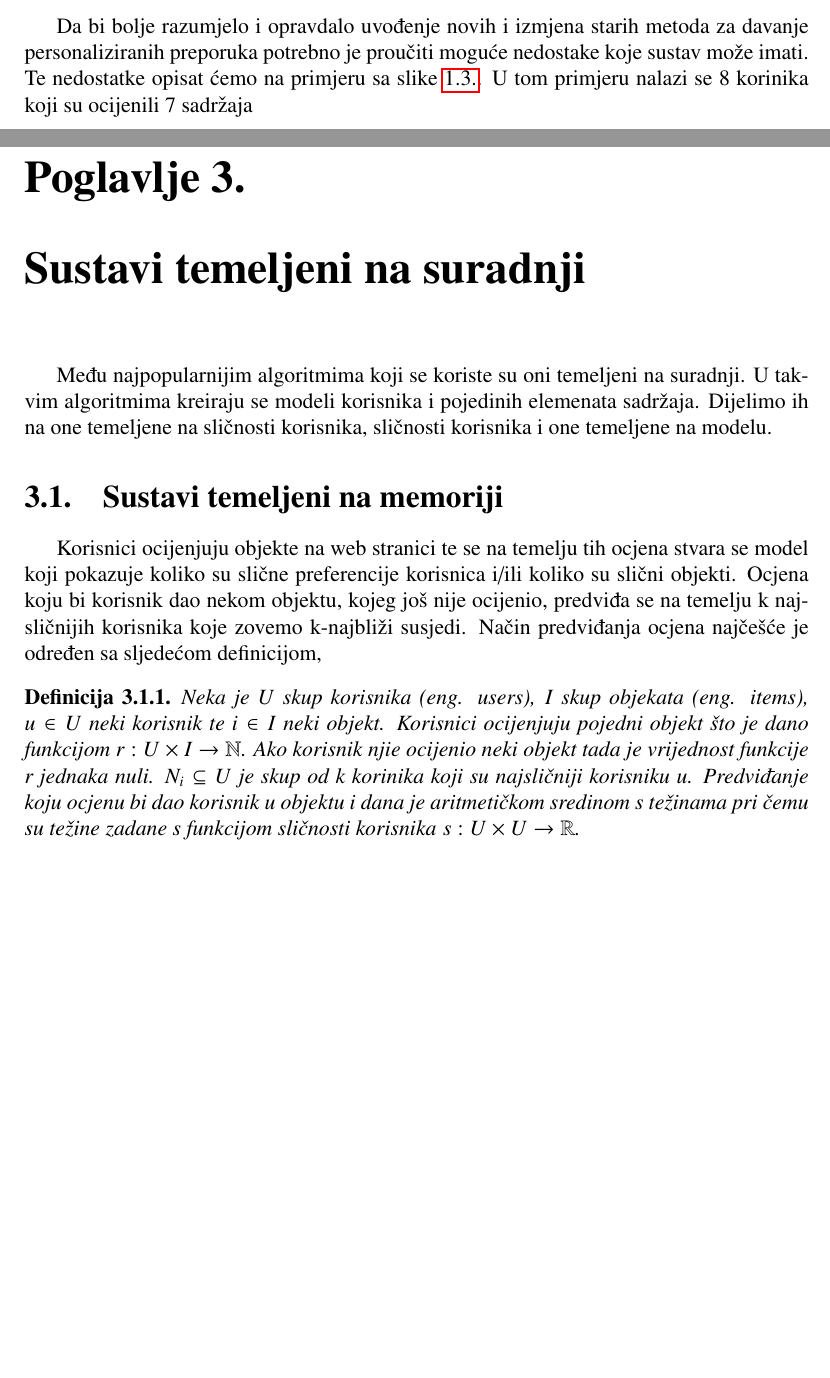
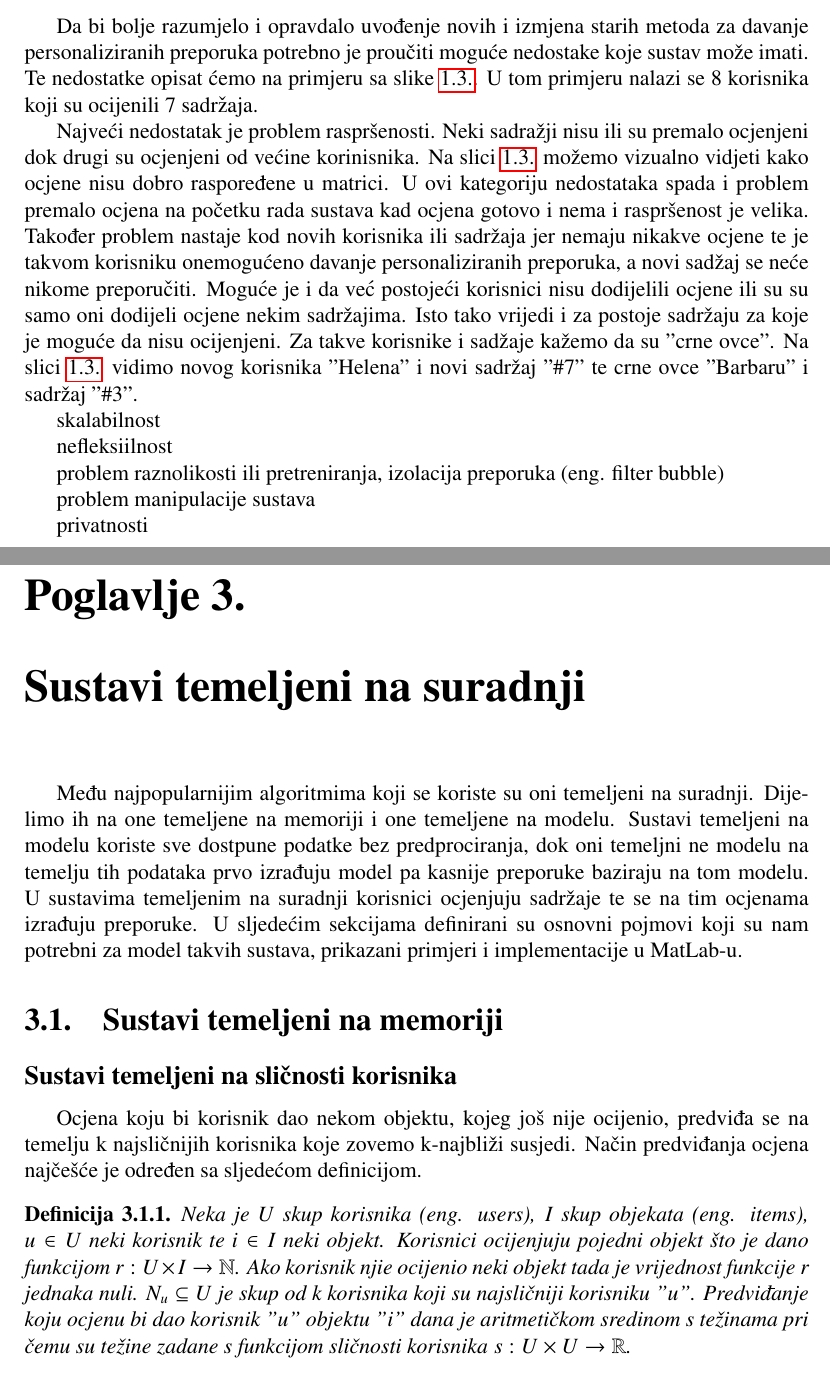
Before and after one commit to ZDamijan/Sustavi-za-davanje-preporuka--LaTeX, a LaTeX thesis (diplomski.tex): two parts of pages 14 and 15 of 34, joined at a grey line, cut so that both start at the same text, the shorter picture padded with empty space. Compiled offline with pdfLaTeX.

Commit message:
Update on Overleaf.

```diff
--- a/diplomski.tex
+++ b/diplomski.tex
@@ -205,19 +204,40 @@ Zbog velikog broja metoda, njezini različitih implementacija, kombinacija i mog
 \label{ch: nedostaci personaliziranih sustava}
 % odlomak
 \par
-Da bi bolje razumjelo i opravdalo uvođenje novih i izmjena starih metoda za davanje personaliziranih preporuka potrebno je proučiti moguće nedostake koje sustav može imati. Te nedostatke opisat ćemo na primjeru sa slike \ref{fig: primjer ocjena}. U tom primjeru nalazi se 8  korinika koji su ocijenili 7 sadržaja
+Da bi bolje razumjelo i opravdalo uvođenje novih i izmjena starih metoda za davanje personaliziranih preporuka potrebno je proučiti moguće nedostake koje sustav može imati. Te nedostatke opisat ćemo na primjeru sa slike \ref{fig: primjer ocjena}. U tom primjeru nalazi se 8  korisnika koji su ocijenili 7 sadržaja.
+% odlomak
+\par
+Najveći nedostatak je problem raspršenosti. Neki sadražji nisu ili su premalo ocjenjeni dok drugi  su ocjenjeni od većine korinisnika. Na slici \ref{fig: primjer ocjena} možemo vizualno vidjeti kako ocjene nisu dobro raspoređene u matrici. U ovi kategoriju nedostataka spada i problem premalo ocjena na početku rada sustava kad ocjena gotovo i nema i raspršenost je velika. Također problem nastaje kod novih korisnika ili sadržaja jer nemaju nikakve ocjene te je takvom korisniku onemogućeno davanje personaliziranih preporuka, a novi sadžaj se neće nikome preporučiti. Moguće je i da već postojeći korisnici nisu dodijelili ocjene ili su su samo oni dodijeli ocjene nekim sadržajima. Isto tako vrijedi i za postoje sadržaju za koje je moguće da nisu ocijenjeni. Za takve korisnike i sadžaje kažemo da su "crne ovce". Na slici \ref{fig: primjer ocjena} vidimo novog korisnika "Helena" i novi sadržaj "\#7" te crne ovce "Barbaru" i sadržaj "\#3".
+% odlomak
+\par
+skalabilnost
+% odlomak
+\par
+nefleksiilnost
+% odlomak
+\par
+problem raznolikosti ili pretreniranja, izolacija preporuka (eng. filter bubble)
+% odlomak
+\par
+problem manipulacije sustava
+\par
+privatnosti
 
 % poglavlje
 \chapter{Sustavi temeljeni na suradnji}
 \label{ch: sustavi temeljeni na suradnji}
 % odlomak
 \par
-Među najpopularnijim algoritmima koji se koriste su oni temeljeni na suradnji. U takvim algoritmima kreiraju se modeli korisnika i pojedinih elemenata sadržaja. Dijelimo ih na one temeljene na sličnosti korisnika, sličnosti korisnika i one temeljene na modelu.
+Među najpopularnijim algoritmima koji se koriste su oni temeljeni na suradnji. Dijelimo ih na one temeljene na memoriji i one temeljene na modelu. Sustavi temeljeni na modelu koriste sve dostpune podatke bez predprociranja, dok oni temeljni ne modelu na temelju tih podataka prvo izrađuju model pa kasnije preporuke baziraju na tom modelu. U sustavima temeljenim na suradnji korisnici ocjenjuju sadržaje te se na tim ocjenama izrađuju preporuke. U sljedećim sekcijama definirani su osnovni pojmovi koji su nam potrebni za model takvih sustava, prikazani primjeri i implementacije u MatLab-u.
 % sekcija
 \section{Sustavi temeljeni na memoriji}
 \label{sec: sustavi temeljeni na memoriji}
-%
-Korisnici ocijenjuju objekte na web stranici te se na temelju tih ocjena stvara se model koji pokazuje koliko su slične preferencije korisnica i/ili koliko su slični objekti. Ocjena koju bi korisnik dao nekom objektu, kojeg još nije ocijenio, predviđa se na temelju k najsličnijih korisnika koje zovemo k-najbliži susjedi. Način predviđanja ocjena najčešće je određen sa sljedećom definicijom,
+% podsekcija
+\subsection{Sustavi temeljeni na sličnosti korisnika}
+% odlomak
+\par
+Ocjena koju bi korisnik dao nekom objektu, kojeg još nije ocijenio, predviđa se na temelju k najsličnijih korisnika koje zovemo k-najbliži susjedi. Način predviđanja ocjena najčešće je određen sa sljedećom definicijom.
+% definicija
 \begin{defn}
-Neka je $U$ skup korisnika (eng. users), $I$ skup objekata (eng. items), $u\in U$ neki korisnik te $i\in I$ neki objekt. Korisnici ocijenjuju pojedni objekt što je dano funkcijom $r:U\times I \rightarrow \N$. Ako korisnik njie ocijenio neki objekt tada je vrijednost funkcije r jednaka nuli. $N_i \subseteq U$ je skup od k korinika koji su najsličniji korisniku $u$. Predviđanje koju ocjenu bi dao korisnik $u$ objektu $i$ dana je aritmetičkom sredinom s težinama pri čemu su težine zadane s funkcijom sličnosti korisnika $s:U\times U\rightarrow \R$.
+Neka je $U$ skup korisnika (eng. users), $I$ skup objekata (eng. items), $u\in U$ neki korisnik te $i\in I$ neki objekt. Korisnici ocijenjuju pojedni objekt što je dano funkcijom $r:U\times I \rightarrow \N$. Ako korisnik njie ocijenio neki objekt tada je vrijednost funkcije r jednaka nuli. $N_u \subseteq U$ je skup od k korisnika koji su najsličniji korisniku "$u$". Predviđanje koju ocjenu bi dao korisnik "$u$" objektu "$i$" dana je aritmetičkom sredinom s težinama pri čemu su težine zadane s funkcijom sličnosti korisnika $s:U\times U\rightarrow \R$.
 \[ p:U\times I \rightarrow \R^+, p(u,i) = \overline{r_{u}}+\frac{\sum_{u'\in N_{u,i}}s(u,u')(r(u',i)-\overline{r_{u'}})}{\sum_{u'\in N_{u,i}}|s(u,u')|} \]
```
Also changed, not shown: diplomski.tex (21 more changed lines).
